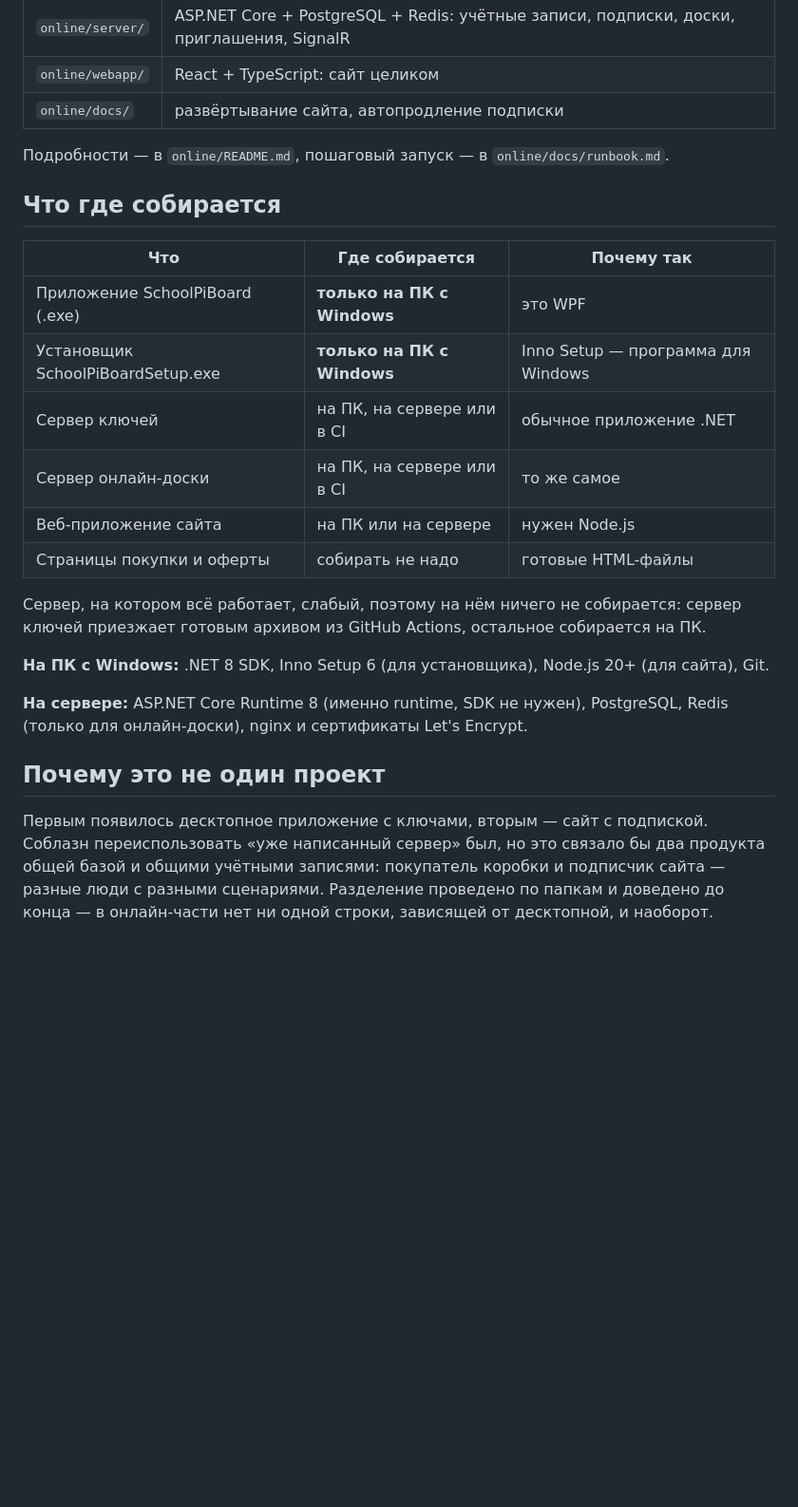
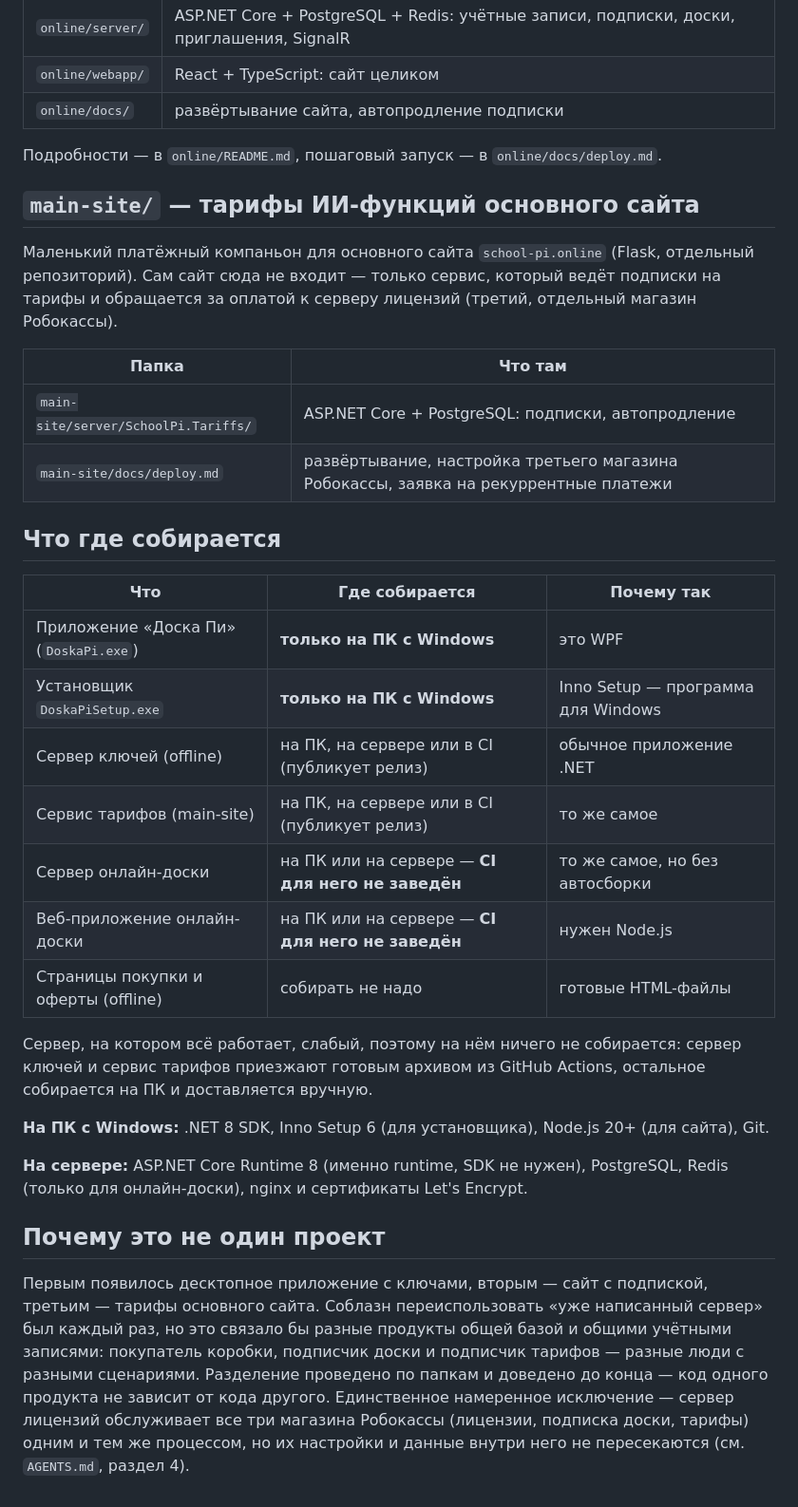
Before and after one commit to pootymoty/SchoolPiBoard, a Markdown page: README.md, the part around one of its changes. Shown at 95% size. Rendered like a GitHub page; blank space fills up the shorter version.

```diff
--- a/README.md
+++ b/README.md
@@ -37,22 +43,35 @@ WPF-приложение (.NET 8) для рисования на доске, п
 | `online/docs/` | развёртывание сайта, автопродление подписки |
 
 Подробности — в `online/README.md`, пошаговый запуск —
-в `online/docs/runbook.md`.
+в `online/docs/deploy.md`.
+
+## `main-site/` — тарифы ИИ-функций основного сайта
+
+Маленький платёжный компаньон для основного сайта `school-pi.online`
+(Flask, отдельный репозиторий). Сам сайт сюда не входит — только сервис,
+который ведёт подписки на тарифы и обращается за оплатой к серверу
+лицензий (третий, отдельный магазин Робокассы).
+
+| Папка | Что там |
+|---|---|
+| `main-site/server/SchoolPi.Tariffs/` | ASP.NET Core + PostgreSQL: подписки, автопродление |
+| `main-site/docs/deploy.md` | развёртывание, настройка третьего магазина Робокассы, заявка на рекуррентные платежи |
 
 ## Что где собирается
 
 | Что | Где собирается | Почему так |
 |---|---|---|
-| Приложение SchoolPiBoard (.exe) | **только на ПК с Windows** | это WPF |
-| Установщик SchoolPiBoardSetup.exe | **только на ПК с Windows** | Inno Setup — программа для Windows |
-| Сервер ключей | на ПК, на сервере или в CI | обычное приложение .NET |
-| Сервер онлайн-доски | на ПК, на сервере или в CI | то же самое |
-| Веб-приложение сайта | на ПК или на сервере | нужен Node.js |
-| Страницы покупки и оферты | собирать не надо | готовые HTML-файлы |
+| Приложение «Доска Пи» (`DoskaPi.exe`) | **только на ПК с Windows** | это WPF |
+| Установщик `DoskaPiSetup.exe` | **только на ПК с Windows** | Inno Setup — программа для Windows |
+| Сервер ключей (offline) | на ПК, на сервере или в CI (публикует релиз) | обычное приложение .NET |
+| Сервис тарифов (main-site) | на ПК, на сервере или в CI (публикует релиз) | то же самое |
+| Сервер онлайн-доски | на ПК или на сервере — **CI для него не заведён** | то же самое, но без автосборки |
+| Веб-приложение онлайн-доски | на ПК или на сервере — **CI для него не заведён** | нужен Node.js |
+| Страницы покупки и оферты (offline) | собирать не надо | готовые HTML-файлы |
 
 Сервер, на котором всё работает, слабый, поэтому на нём ничего не собирается:
-сервер ключей приезжает готовым архивом из GitHub Actions, остальное
-собирается на ПК.
+сервер ключей и сервис тарифов приезжают готовым архивом из GitHub Actions,
+остальное собирается на ПК и доставляется вручную.
 
 **На ПК с Windows:** .NET 8 SDK, Inno Setup 6 (для установщика), Node.js 20+
 (для сайта), Git.
@@ -62,9 +81,13 @@ PostgreSQL, Redis (только для онлайн-доски), nginx и сер
 
 ## Почему это не один проект
 
-Первым появилось десктопное приложение с ключами, вторым — сайт с подпиской.
-Соблазн переиспользовать «уже написанный сервер» был, но это связало бы два
-продукта общей базой и общими учётными записями: покупатель коробки и
-подписчик сайта — разные люди с разными сценариями. Разделение проведено
-по папкам и доведено до конца — в онлайн-части нет ни одной строки,
-зависящей от десктопной, и наоборот.
+Первым появилось десктопное приложение с ключами, вторым — сайт с подпиской,
+третьим — тарифы основного сайта. Соблазн переиспользовать «уже написанный
+сервер» был каждый раз, но это связало бы разные продукты общей базой и
+общими учётными записями: покупатель коробки, подписчик доски и подписчик
+тарифов — разные люди с разными сценариями. Разделение проведено по папкам
+и доведено до конца — код одного продукта не зависит от кода другого.
+Единственное намеренное исключение — сервер лицензий обслуживает все три
+магазина Робокассы (лицензии, подписка доски, тарифы) одним и тем же
+процессом, но их настройки и данные внутри него не пересекаются (см.
+`AGENTS.md`, раздел 4).
```
Also changed, not shown: other parts of README.md (+9 -3 lines), AGENTS.md (added, +361 -0 lines), CLAUDE.md (added, +6 -0 lines).
